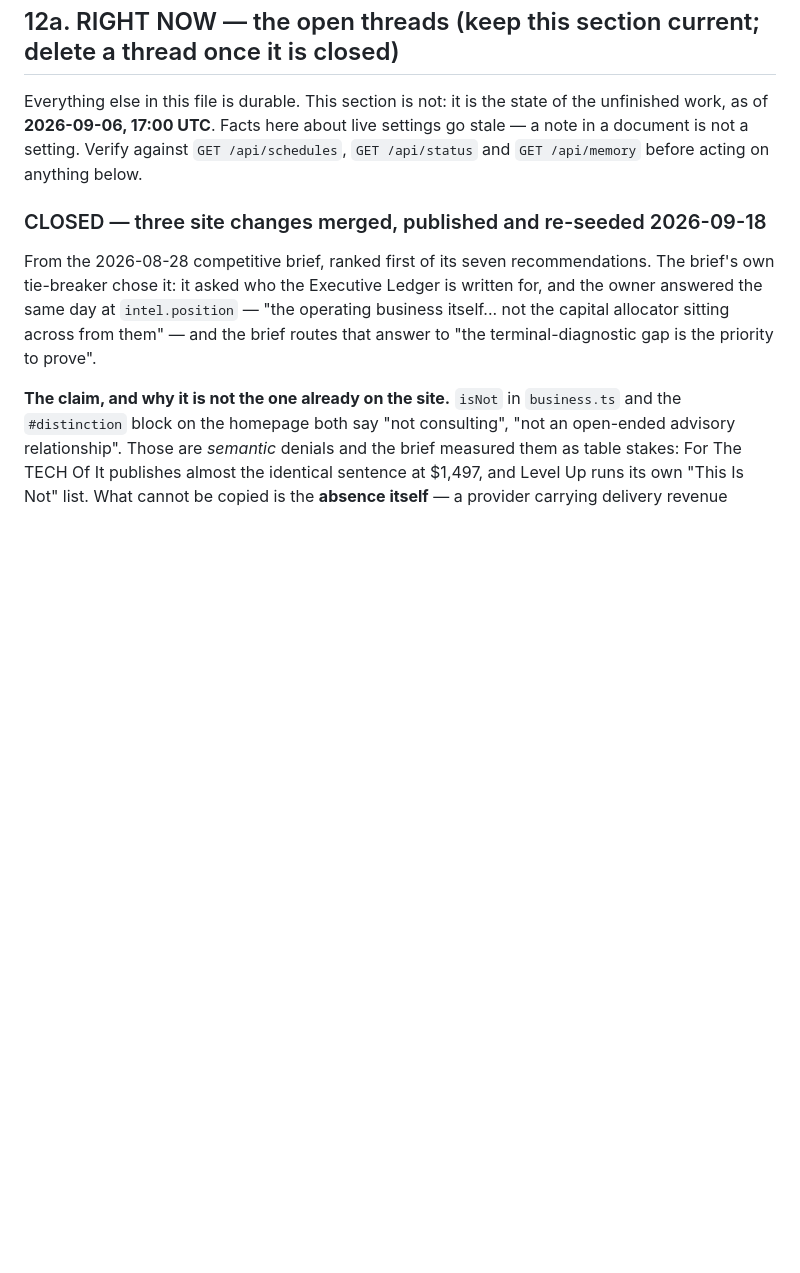
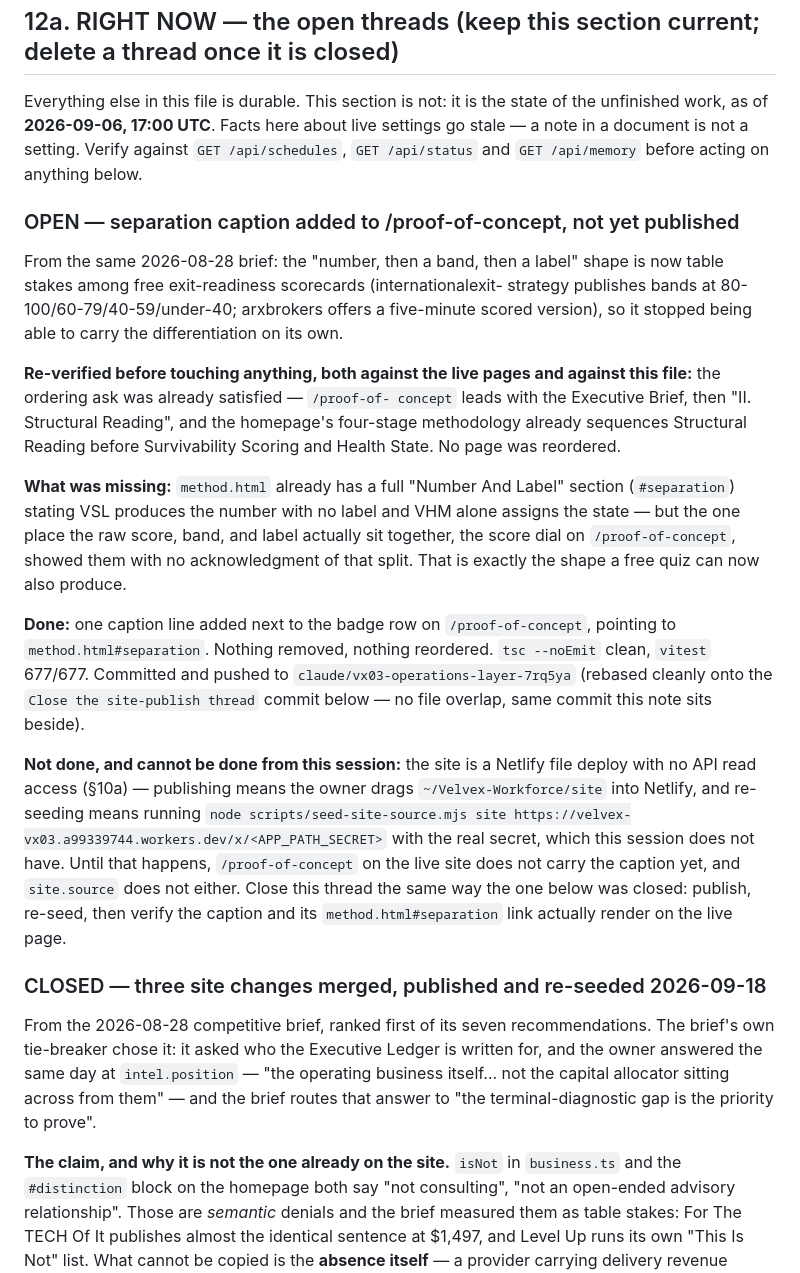
Before and after one commit to velvex-admin/Velvex-Workforce, a Markdown page: CLAUDE.md, the part around the change. Drawn GitHub-style; blank space fills up the shorter version.

Commit message:
Record the separation-caption thread as open, not silently done
The code and the CLAUDE.md note it describes both landed in this
session, but publishing a site change is a manual Netlify drag plus a
re-seed with a secret this session does not have — recording it as
CLOSED would misstate what actually happened, the exact failure mode
section 12a exists to prevent.

Co-Authored-By: Claude Sonnet 5 <noreply@anthropic.com>

```diff
--- a/CLAUDE.md
+++ b/CLAUDE.md
@@ -1979,6 +1979,44 @@ settings go stale — a note in a document is not a setting. Verify against
 `GET /api/schedules`, `GET /api/status` and `GET /api/memory` before acting on
 anything below.
 
+### OPEN — separation caption added to /proof-of-concept, not yet published
+
+From the same 2026-08-28 brief: the "number, then a band, then a label" shape
+is now table stakes among free exit-readiness scorecards (internationalexit-
+strategy publishes bands at 80-100/60-79/40-59/under-40; arxbrokers offers a
+five-minute scored version), so it stopped being able to carry the
+differentiation on its own.
+
+**Re-verified before touching anything, both against the live pages and
+against this file:** the ordering ask was already satisfied — `/proof-of-
+concept` leads with the Executive Brief, then "II. Structural Reading", and
+the homepage's four-stage methodology already sequences Structural Reading
+before Survivability Scoring and Health State. No page was reordered.
+
+**What was missing:** `method.html` already has a full "Number And Label"
+section (`#separation`) stating VSL produces the number with no label and VHM
+alone assigns the state — but the one place the raw score, band, and label
+actually sit together, the score dial on `/proof-of-concept`, showed them with
+no acknowledgment of that split. That is exactly the shape a free quiz can now
+also produce.
+
+**Done:** one caption line added next to the badge row on `/proof-of-concept`,
+pointing to `method.html#separation`. Nothing removed, nothing reordered.
+`tsc --noEmit` clean, `vitest` 677/677. Committed and pushed to
+`claude/vx03-operations-layer-7rq5ya` (rebased cleanly onto the
+`Close the site-publish thread` commit below — no file overlap, same commit
+this note sits beside).
+
+**Not done, and cannot be done from this session:** the site is a Netlify file
+deploy with no API read access (§10a) — publishing means the owner drags
+`~/Velvex-Workforce/site` into Netlify, and re-seeding means running
+`node scripts/seed-site-source.mjs site https://velvex-vx03.a99339744.workers.dev/x/<APP_PATH_SECRET>`
+with the real secret, which this session does not have. Until that happens,
+`/proof-of-concept` on the live site does not carry the caption yet, and
+`site.source` does not either. Close this thread the same way the one below
+was closed: publish, re-seed, then verify the caption and its `method.html#separation`
+link actually render on the live page.
+
 ### CLOSED — three site changes merged, published and re-seeded 2026-09-18
 
 From the 2026-08-28 competitive brief, ranked first of its seven
```
